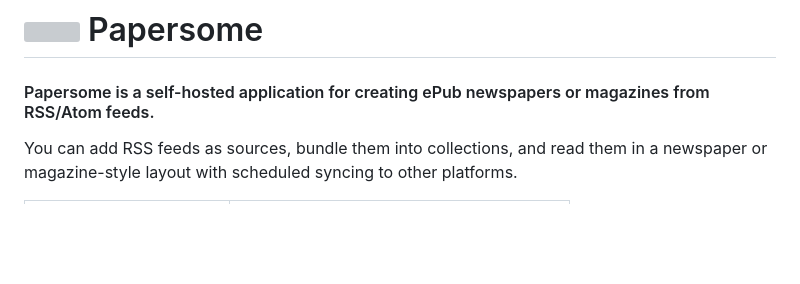
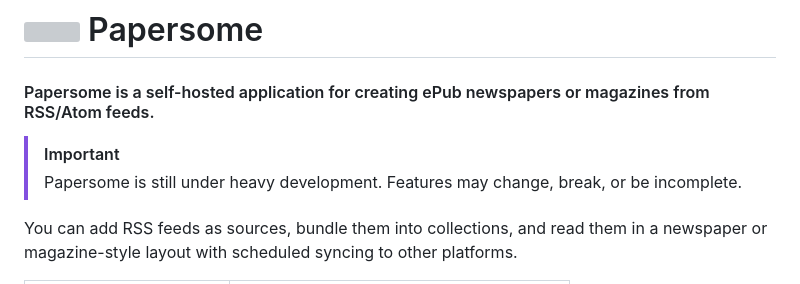
Before and after one commit to thijskuilman/papersome, a Markdown page: README.md, the part around the change. GitHub-like rendering; blank space fills up the shorter version; grey boxes are pictures that could not be loaded.

```diff
--- a/README.md
+++ b/README.md
@@ -1,6 +1,9 @@
 # <img src="https://github.com/user-attachments/assets/16a1d594-4f46-49f1-a56c-f407e91bf75c" width="40" /> Papersome
 
 <h4>Papersome is a self-hosted application for creating ePub newspapers or magazines from RSS/Atom feeds.</h4>
+
+> [!IMPORTANT]
+> Papersome is still under heavy development. Features may change, break, or be incomplete.
 
 You can add RSS feeds as sources, bundle them into collections, and read them in a newspaper or magazine-style layout with scheduled syncing to other platforms.
 
```
